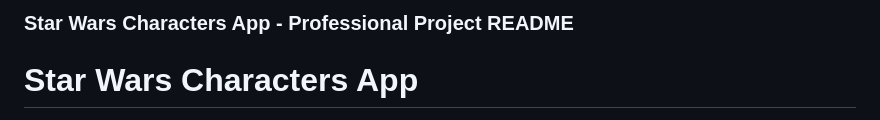
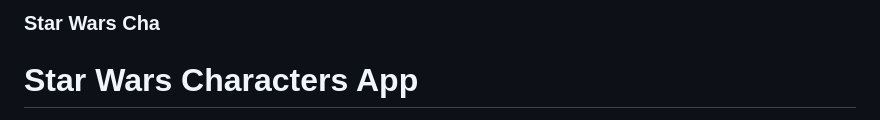
Before and after one commit to beratgdlk/star-wars, a Markdown page: README.md, the part around the change. Drawn GitHub-style.

```diff
--- a/README.md
+++ b/README.md
@@ -1,6 +1,6 @@
 
 
-### Star Wars Characters App - Professional Project README
+### Star Wars Cha
 
 # Star Wars Characters App
 
```
